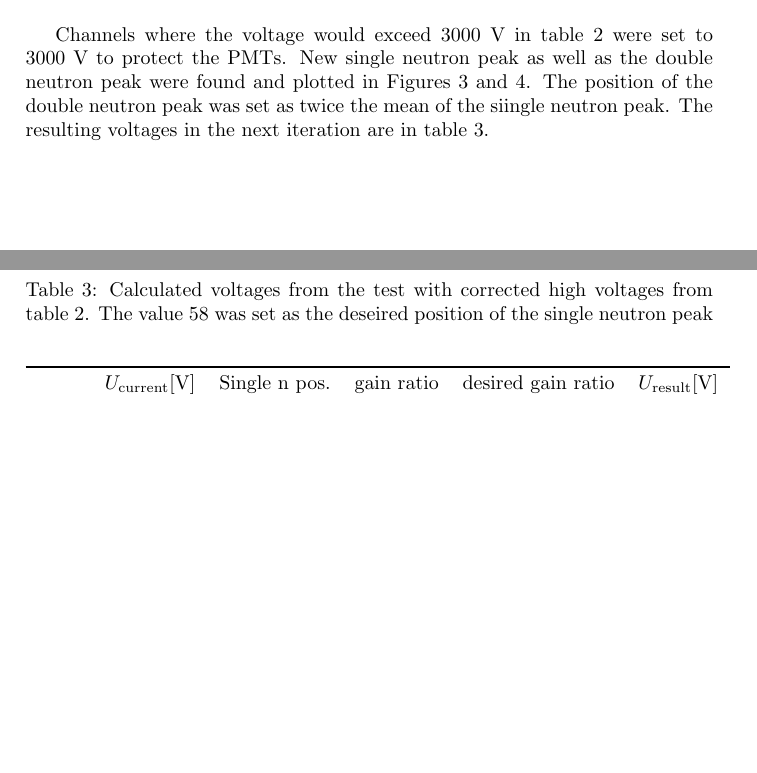
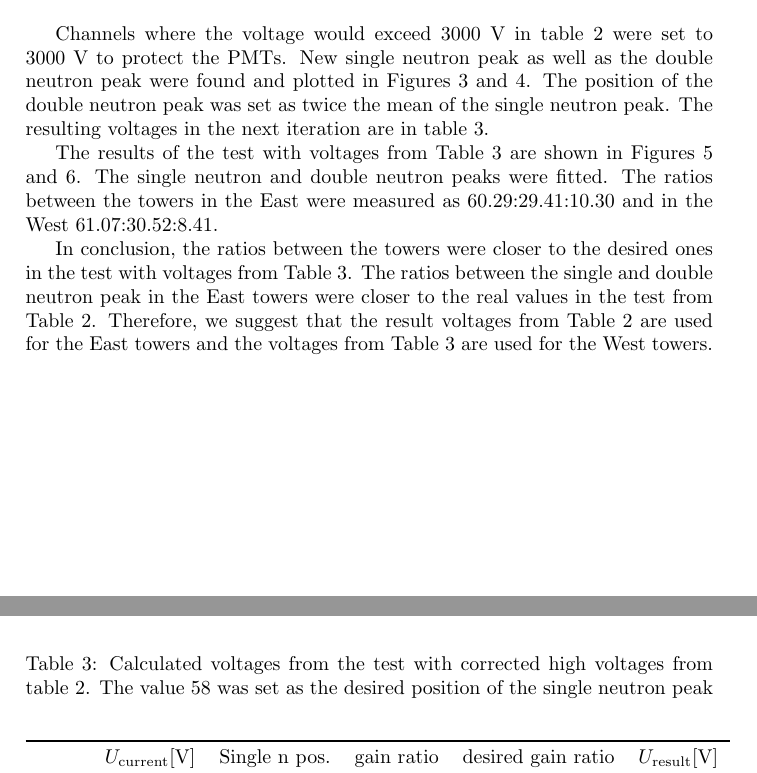
Before and after one commit to mirsimko/ZdcCalibration, a LaTeX document (voltagesResult.tex): two parts of pages 2 and 3 of 5 before the commit and two parts of pages 2 and 4 of 7 after it, joined at a grey line, cut so that both start at the same text, the shorter picture padded with empty space. Compiled offline with pdfLaTeX.

Commit message:
one more test in the tex file

```diff
--- a/voltagesResult.tex
+++ b/voltagesResult.tex
@@ -124,6 +121,6 @@ Channels where the voltage would exceed 3000 V in table \ref{corected} were set
 protect the PMTs. New single neutron peak as well as the double neutron peak were found and
 plotted in Figures \ref{eastThird}
 and \ref{westThird}. The position of the double neutron peak was set as twice the mean
-of the siingle neutron peak.
+of the single neutron peak.
 The resulting voltages in the next iteration are in table \ref{thirdCalib}.
 
@@ -143,9 +140,9 @@ The resulting voltages in the next iteration are in table \ref{thirdCalib}.
 \label{westThird}
 \end{figure}
 
-\begin{table}[!htb]
+\begin{table}[htb]
 \caption{Calculated voltages from the test with corrected high voltages from table~\ref{corected}.
-The value 58 was set as the deseired position of the single neutron peak}
+The value 58 was set as the desired position of the single neutron peak}
 \label{thirdCalib}
 \begin{center}
 \begin{tabular}{lccccc}
@@ -163,3 +160,15 @@ West  &2653  &64 &0.634 &0.6 &2558 \\
 \end{tabular}
 \end{center}
 \end{table}
+
+The results of the test with voltages from Table \ref{thirdCalib} are shown in
+Figures \ref{oneMoreTestEast} and \ref{oneMoreTestWest}\@. The single neutron and double
+neutron peaks were fitted. The ratios between the towers in the East were measured as
+60.29:29.41:10.30 and in the West 61.07:30.52:8.41.
+
+In conclusion, the ratios between the towers were closer to the desired ones in the
+test with voltages from Table \ref{thirdCalib}. The ratios between the single and double
+neutron peak in the East towers were closer to the real values in the test from
+Table \ref{corected}. Therefore, we suggest that the result voltages from Table \ref{corected}
+are used for the East towers and the voltages from Table \ref{thirdCalib} are used for the
+West towers.
```
Also changed, not shown: voltagesResult.tex (31 more changed lines), 1 other file.
